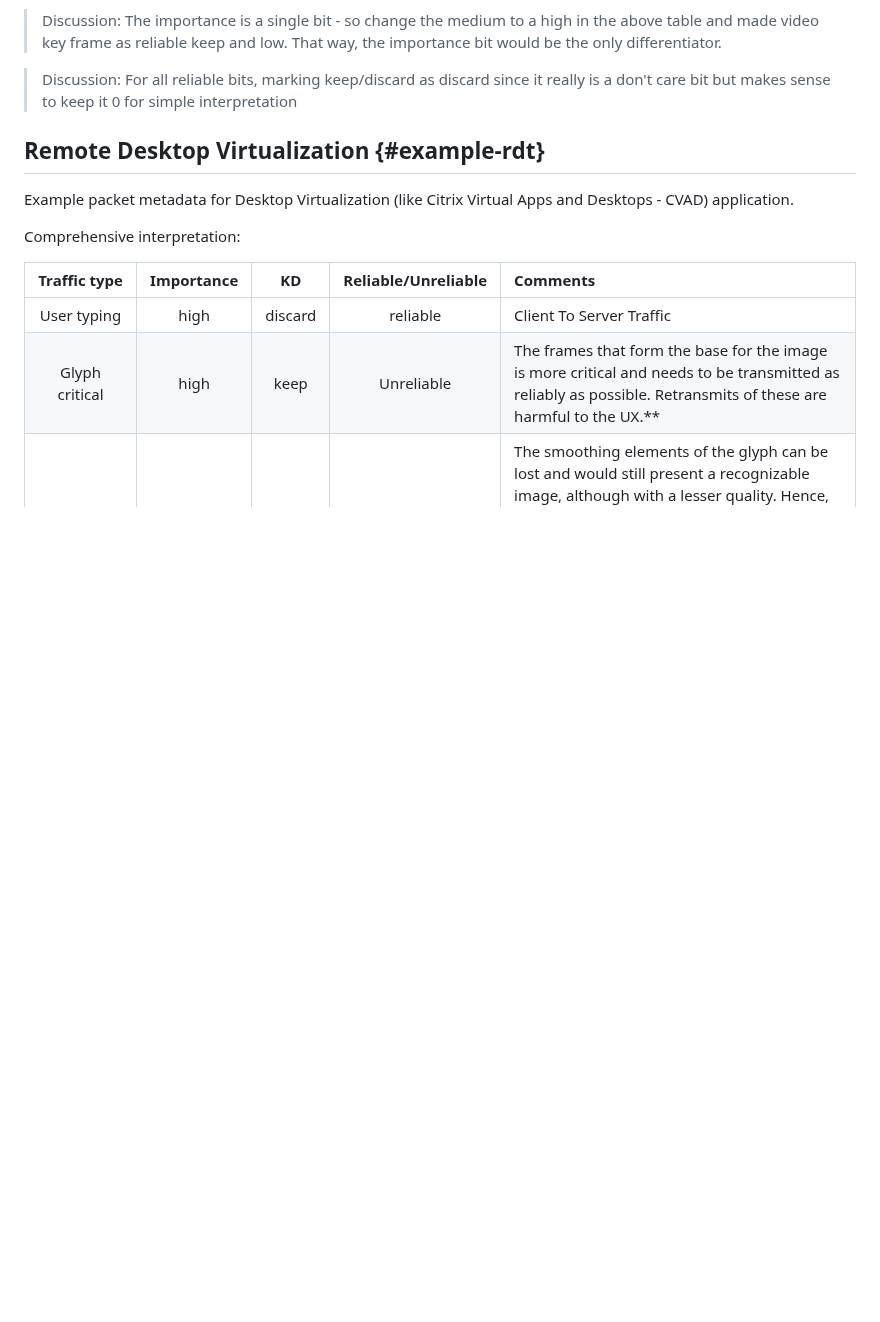
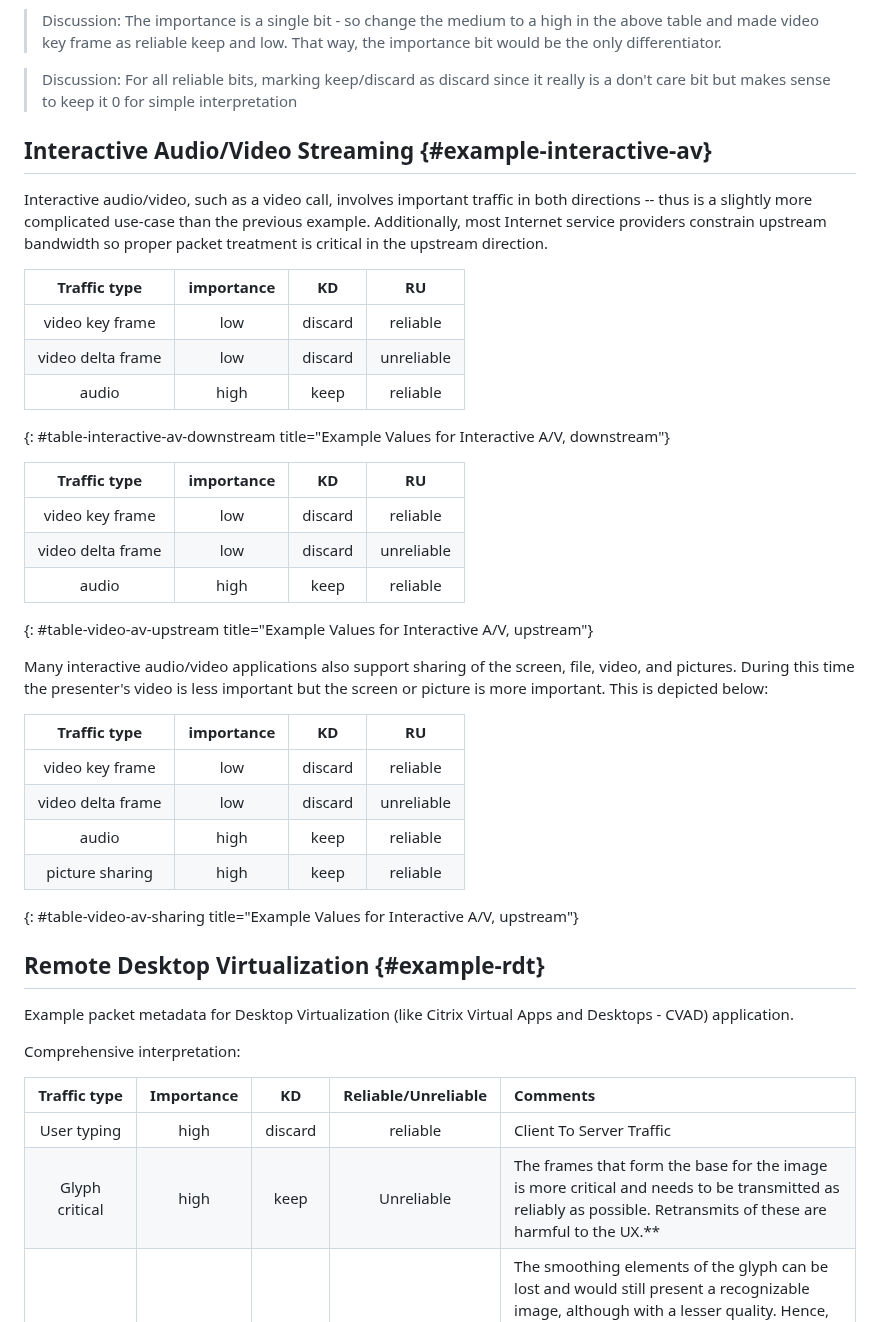
Before and after one commit to danwing/metadata, a Markdown page: draft-rw-flow-metadata.md, the part around the change. GitHub-like rendering; blank space fills up the shorter version.

Commit message:
add interactive A/V example

```diff
--- a/draft-rw-flow-metadata.md
+++ b/draft-rw-flow-metadata.md
@@ -314,6 +314,43 @@ other use cases such as {{example-rdt}} need 3 bits.
 
 > Discussion: For all reliable bits, marking keep/discard as discard since it really is a don't care bit but makes sense to keep it 0 for simple interpretation
 
+
+## Interactive Audio/Video Streaming {#example-interactive-av}
+
+Interactive audio/video, such as a video call, involves important traffic
+in both directions -- thus is a slightly more complicated use-case than
+the previous example.  Additionally, most Internet service providers
+constrain upstream bandwidth so proper packet treatment is critical in
+the upstream direction.
+
+| Traffic type      | importance | KD                | RU                   |
+|:-----------------:|:----------:|:-----------------:|:--------------------:|
+| video key frame   | low        | discard           | reliable             |
+| video delta frame | low        | discard           | unreliable           |
+| audio             | high       | keep              | reliable             |
+{: #table-interactive-av-downstream title="Example Values for Interactive A/V, downstream"}
+
+| Traffic type      | importance | KD                | RU                   |
+|:-----------------:|:----------:|:-----------------:|:--------------------:|
+| video key frame   | low        | discard           | reliable             |
+| video delta frame | low        | discard           | unreliable           |
+| audio             | high       | keep              | reliable             |
+{: #table-video-av-upstream title="Example Values for Interactive A/V, upstream"}
+
+Many interactive audio/video applications also support sharing of the
+screen, file, video, and pictures.  During this time the presenter's video
+is less important but the screen or picture is more important.  This is depicted
+below:
+
+| Traffic type      | importance | KD                | RU                   |
+|:-----------------:|:----------:|:-----------------:|:--------------------:|
+| video key frame   | low        | discard           | reliable             |
+| video delta frame | low        | discard           | unreliable           |
+| audio             | high       | keep              | reliable             |
+| picture sharing   | high       | keep              | reliable             |
+{: #table-video-av-sharing title="Example Values for Interactive A/V, upstream"}
+
+
 ## Remote Desktop Virtualization {#example-rdt}
 
 Example packet metadata for Desktop Virtualization (like Citrix Virtual Apps and Desktops - CVAD) application.
```
